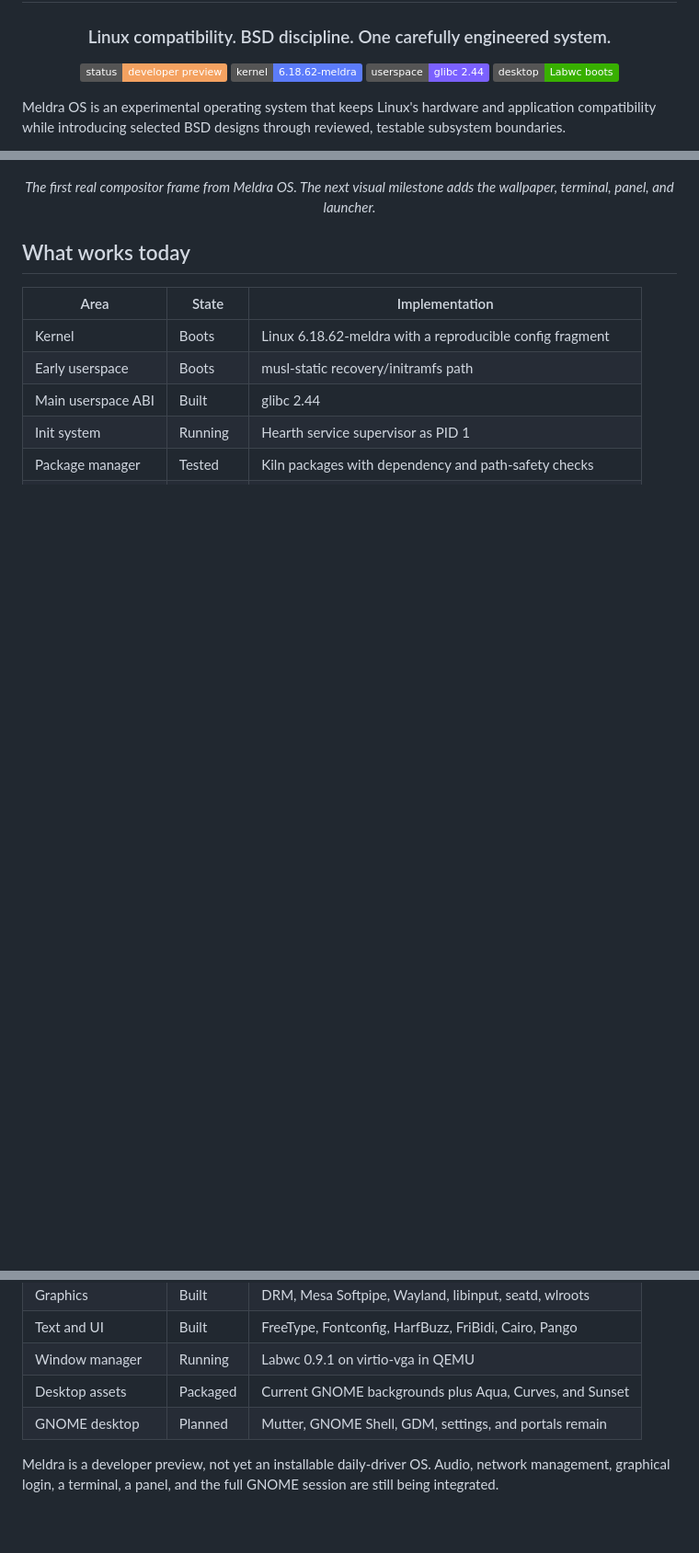
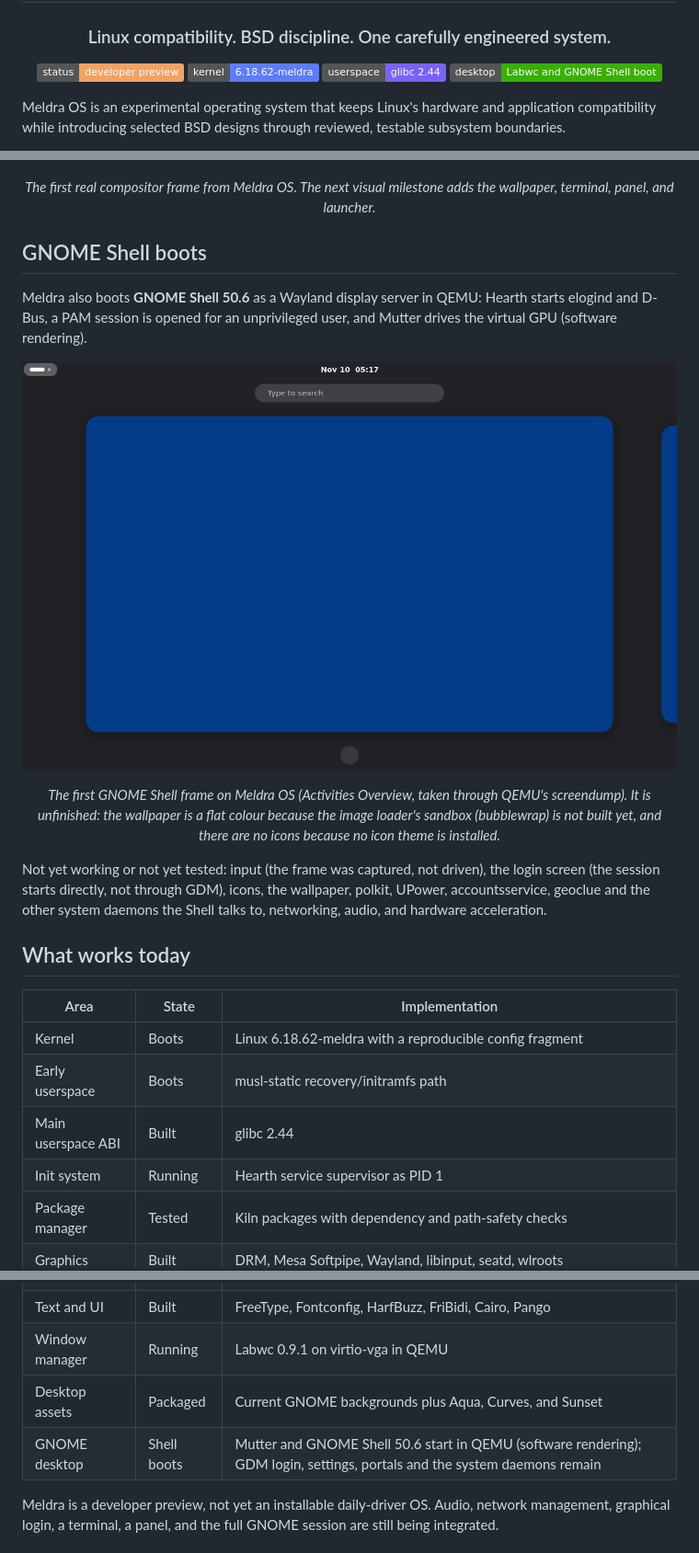
Before and after one commit to XenoTechWorks/Meldra-OS, a Markdown page: README.md, 3 parts joined by grey strips. Shown at 92% size. Rendered like a GitHub page; pictures changed too: docs/screenshots/gnome-first-frame.png (added); badges without logos; blank space fills up the shorter version.

```diff
--- a/README.md
+++ b/README.md
@@ -7,7 +7,7 @@
 ![Developer Preview](https://img.shields.io/badge/status-developer_preview-f4a261)
 ![Kernel](https://img.shields.io/badge/kernel-6.18.62--meldra-5c7cfa)
 ![libc](https://img.shields.io/badge/userspace-glibc_2.44-7b61ff)
-![Desktop](https://img.shields.io/badge/desktop-Labwc_boots-38b000)
+![Desktop](https://img.shields.io/badge/desktop-Labwc_and_GNOME_Shell_boot-38b000)
 
 </div>
 
@@ -31,6 +31,23 @@ Meldra now boots its own kernel and userspace in QEMU, starts **Hearth** as PID
 
 <p align="center"><em>The first real compositor frame from Meldra OS. The next visual milestone adds the wallpaper, terminal, panel, and launcher.</em></p>
 
+## GNOME Shell boots
+
+Meldra also boots **GNOME Shell 50.6** as a Wayland display server in QEMU: Hearth starts elogind and D-Bus, a
+PAM session is opened for an unprivileged user, and Mutter drives the virtual GPU (software rendering).
+
+<p align="center">
+  <img src="docs/screenshots/gnome-first-frame.png" width="720" alt="Meldra OS running GNOME Shell: the Activities Overview with the top bar, search field and workspace thumbnails">
+</p>
+
+<p align="center"><em>The first GNOME Shell frame on Meldra OS (Activities Overview, taken through QEMU's screendump). It is
+unfinished: the wallpaper is a flat colour because the image loader's sandbox (bubblewrap) is not built yet, and
+there are no icons because no icon theme is installed.</em></p>
+
+Not yet working or not yet tested: input (the frame was captured, not driven), the login screen (the session starts
+directly, not through GDM), icons, the wallpaper, polkit, UPower, accountsservice, geoclue and the other system
+daemons the Shell talks to, networking, audio, and hardware acceleration.
+
 ## What works today
 
 | Area | State | Implementation |
@@ -44,7 +61,7 @@ Meldra now boots its own kernel and userspace in QEMU, starts **Hearth** as PID
 | Text and UI | Built | FreeType, Fontconfig, HarfBuzz, FriBidi, Cairo, Pango |
 | Window manager | Running | Labwc 0.9.1 on virtio-vga in QEMU |
 | Desktop assets | Packaged | Current GNOME backgrounds plus Aqua, Curves, and Sunset |
-| GNOME desktop | Planned | Mutter, GNOME Shell, GDM, settings, and portals remain |
+| GNOME desktop | Shell boots | Mutter and GNOME Shell 50.6 start in QEMU (software rendering); GDM login, settings, portals and the system daemons remain |
 
 Meldra is a developer preview, not yet an installable daily-driver OS. Audio,
 network management, graphical login, a terminal, a panel, and the full GNOME
```
Also changed, not shown: 5 other files.
